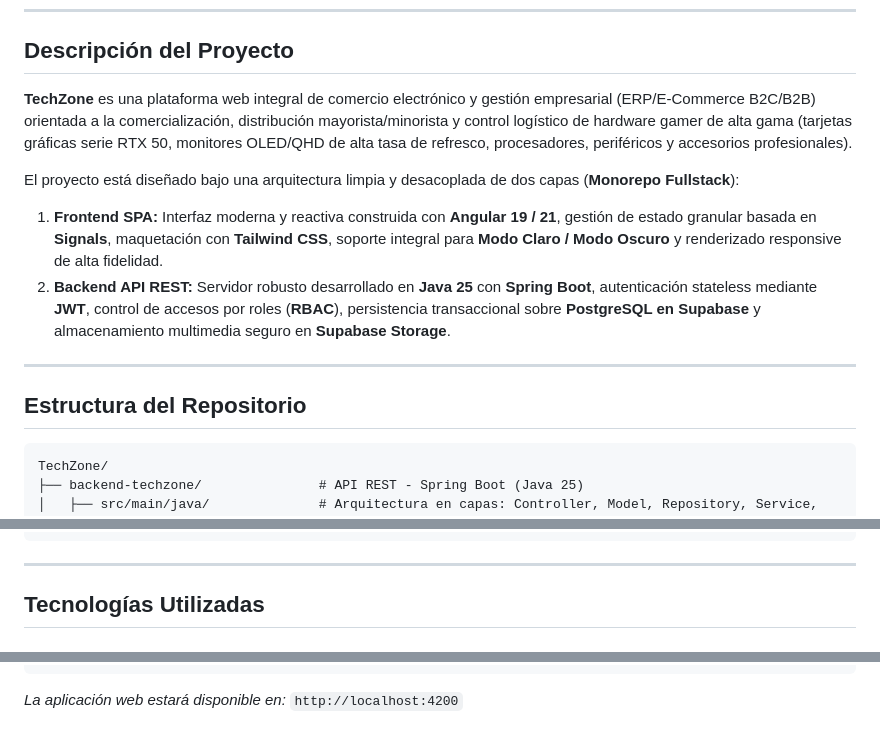
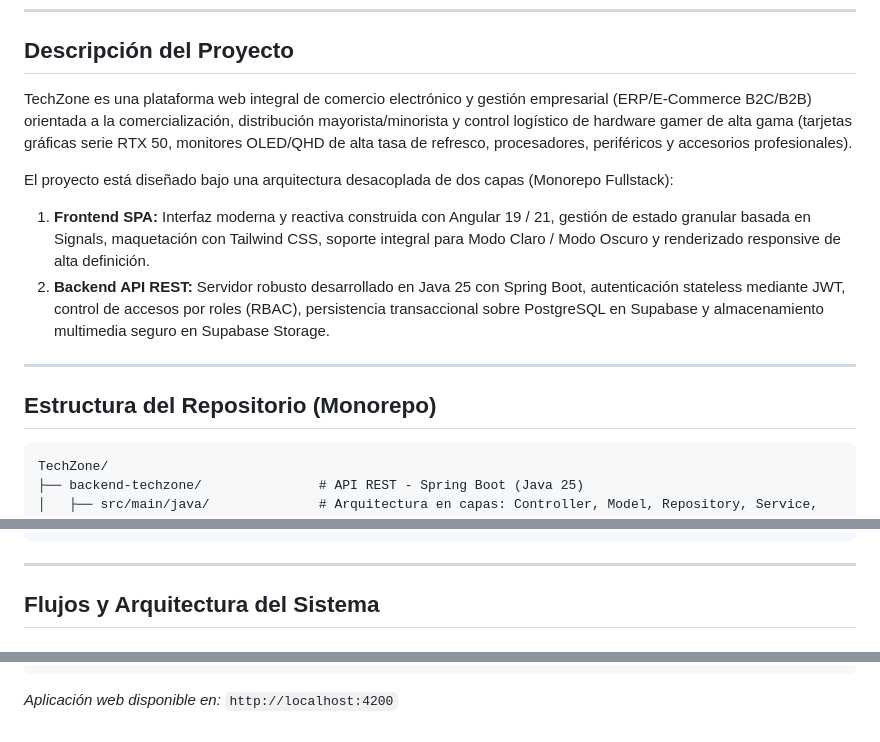
Before and after one commit to MrCarlos17A/TechZone, a Markdown page: README.md, 3 parts joined by grey strips. Rendered like a GitHub page.

````diff
--- a/README.md
+++ b/README.md
@@ -21,15 +21,15 @@
 
 ## Descripción del Proyecto
 
-**TechZone** es una plataforma web integral de comercio electrónico y gestión empresarial (ERP/E-Commerce B2C/B2B) orientada a la comercialización, distribución mayorista/minorista y control logístico de hardware gamer de alta gama (tarjetas gráficas serie RTX 50, monitores OLED/QHD de alta tasa de refresco, procesadores, periféricos y accesorios profesionales).
+TechZone es una plataforma web integral de comercio electrónico y gestión empresarial (ERP/E-Commerce B2C/B2B) orientada a la comercialización, distribución mayorista/minorista y control logístico de hardware gamer de alta gama (tarjetas gráficas serie RTX 50, monitores OLED/QHD de alta tasa de refresco, procesadores, periféricos y accesorios profesionales).
 
-El proyecto está diseñado bajo una arquitectura limpia y desacoplada de dos capas (**Monorepo Fullstack**):
-1. **Frontend SPA:** Interfaz moderna y reactiva construida con **Angular 19 / 21**, gestión de estado granular basada en **Signals**, maquetación con **Tailwind CSS**, soporte integral para **Modo Claro / Modo Oscuro** y renderizado responsive de alta fidelidad.
-2. **Backend API REST:** Servidor robusto desarrollado en **Java 25** con **Spring Boot**, autenticación stateless mediante **JWT**, control de accesos por roles (**RBAC**), persistencia transaccional sobre **PostgreSQL en Supabase** y almacenamiento multimedia seguro en **Supabase Storage**.
+El proyecto está diseñado bajo una arquitectura desacoplada de dos capas (Monorepo Fullstack):
+1. **Frontend SPA:** Interfaz moderna y reactiva construida con Angular 19 / 21, gestión de estado granular basada en Signals, maquetación con Tailwind CSS, soporte integral para Modo Claro / Modo Oscuro y renderizado responsive de alta definición.
+2. **Backend API REST:** Servidor robusto desarrollado en Java 25 con Spring Boot, autenticación stateless mediante JWT, control de accesos por roles (RBAC), persistencia transaccional sobre PostgreSQL en Supabase y almacenamiento multimedia seguro en Supabase Storage.
 
 ---
 
-## Estructura del Repositorio
+## Estructura del Repositorio (Monorepo)
 
 ```text
 TechZone/
@@ -52,5 +52,5 @@ TechZone/
 
 ---
 
-## Tecnologías Utilizadas
+## Flujos y Arquitectura del Sistema
 
@@ -179,4 +211,3 @@ npm install
 npm start
 ```
-
-*La aplicación web estará disponible en:* `http://localhost:4200`
+*Aplicación web disponible en:* `http://localhost:4200`
````
Also changed, not shown: other parts of README.md (+124 -92 lines).
